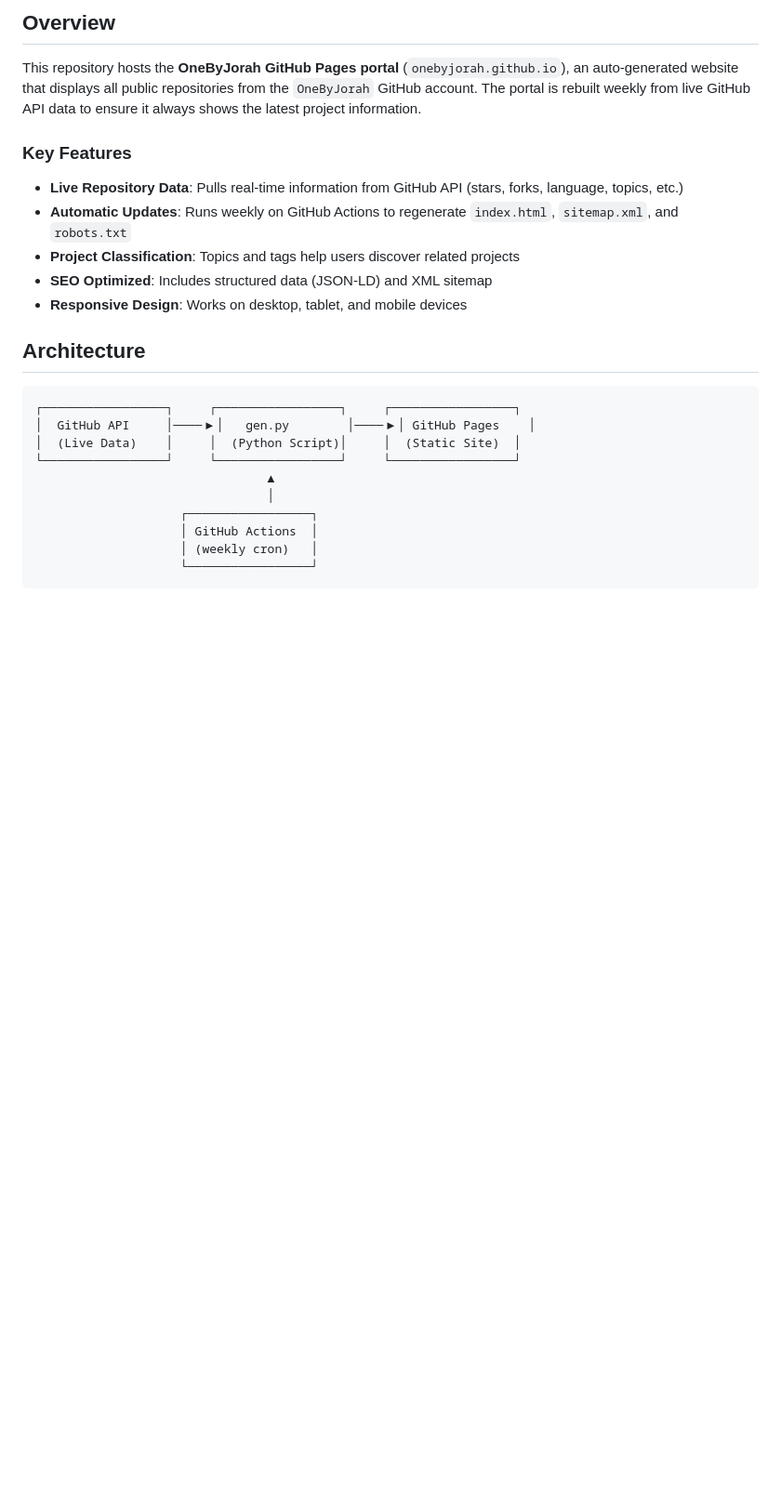
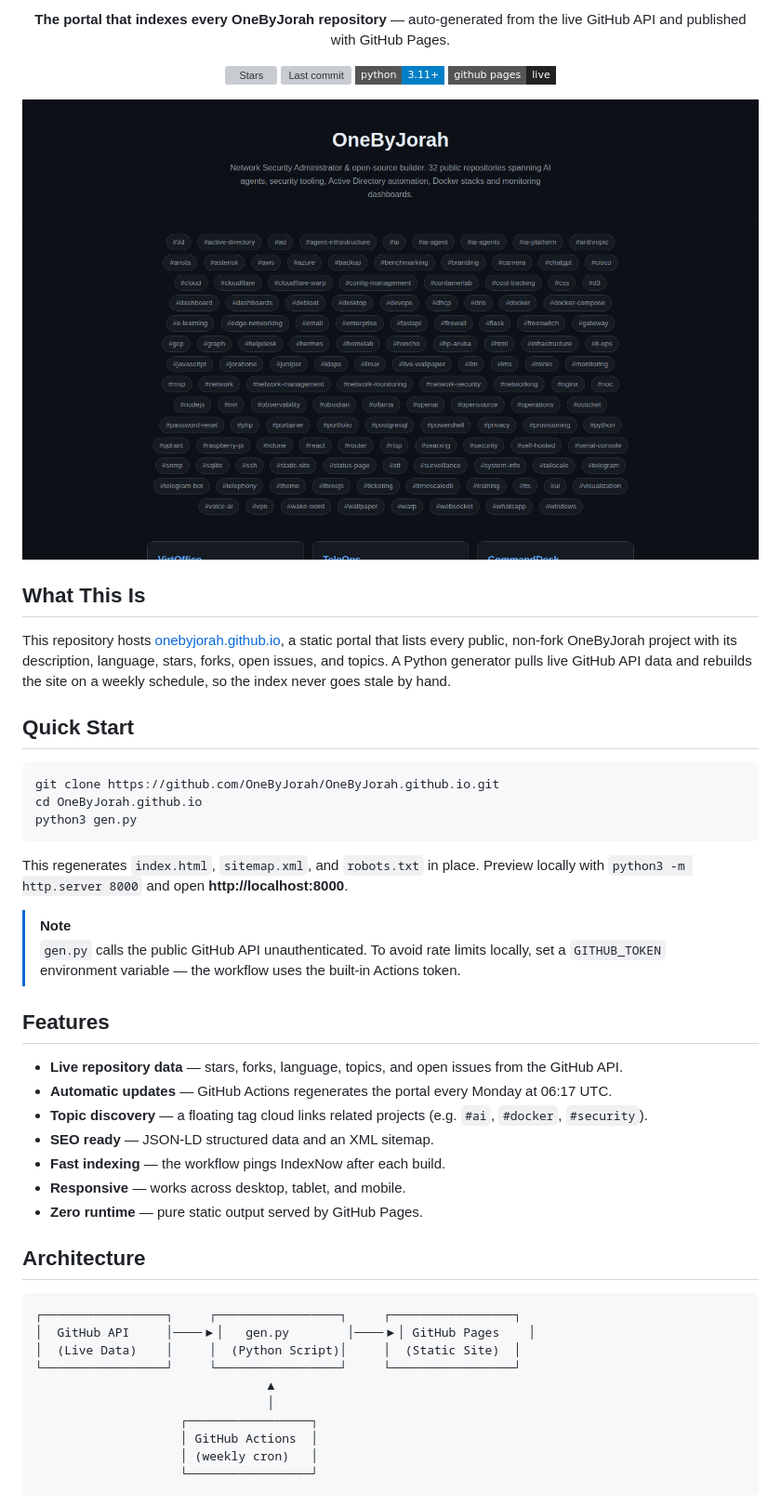
Before and after one commit to OneByJorah/OneByJorah.github.io, a Markdown page: README.md, the part around one of its changes. Shown at 93% size. GitHub-like rendering; pictures changed too: docs/assets/screenshot.png (added); badges without logos; blank space fills up the shorter version; grey boxes are pictures that could not be loaded.

````diff
--- a/README.md
+++ b/README.md
@@ -6,15 +6,41 @@ A dynamic portal that showcases all 32 open-source projects by OneByJorah, inclu
 
-## Overview
+**The portal that indexes every OneByJorah repository** — auto-generated from the live GitHub API and published with GitHub Pages.
 
-This repository hosts the **OneByJorah GitHub Pages portal** (`onebyjorah.github.io`), an auto‑generated website that displays all public repositories from the `OneByJorah` GitHub account. The portal is rebuilt weekly from live GitHub API data to ensure it always shows the latest project information.
+<a href="https://github.com/OneByJorah/OneByJorah.github.io/stargazers"><img src="https://img.shields.io/github/stars/OneByJorah/OneByJorah.github.io?style=flat-square" alt="Stars"></a>
+<a href="https://github.com/OneByJorah/OneByJorah.github.io/commits"><img src="https://img.shields.io/github/last-commit/OneByJorah/OneByJorah.github.io?style=flat-square" alt="Last commit"></a>
+<img src="https://img.shields.io/badge/python-3.11%2B-blue?style=flat-square&logo=python&logoColor=white" alt="Python">
+<img src="https://img.shields.io/badge/github%20pages-live-222222?style=flat-square&logo=githubpages&logoColor=white" alt="GitHub Pages">
 
-### Key Features
+</div>
 
-- **Live Repository Data**: Pulls real-time information from GitHub API (stars, forks, language, topics, etc.)
-- **Automatic Updates**: Runs weekly on GitHub Actions to regenerate `index.html`, `sitemap.xml`, and `robots.txt`
-- **Project Classification**: Topics and tags help users discover related projects
-- **SEO Optimized**: Includes structured data (JSON‑LD) and XML sitemap
-- **Responsive Design**: Works on desktop, tablet, and mobile devices
+![OneByJorah portal screenshot](docs/assets/screenshot.png)
+
+## What This Is
+
+This repository hosts [onebyjorah.github.io](https://onebyjorah.github.io), a static portal that lists every public, non-fork OneByJorah project with its description, language, stars, forks, open issues, and topics. A Python generator pulls live GitHub API data and rebuilds the site on a weekly schedule, so the index never goes stale by hand.
+
+## Quick Start
+
+```bash
+git clone https://github.com/OneByJorah/OneByJorah.github.io.git
+cd OneByJorah.github.io
+python3 gen.py
+```
+
+This regenerates `index.html`, `sitemap.xml`, and `robots.txt` in place. Preview locally with `python3 -m http.server 8000` and open **http://localhost:8000**.
+
+> [!NOTE]
+> `gen.py` calls the public GitHub API unauthenticated. To avoid rate limits locally, set a `GITHUB_TOKEN` environment variable — the workflow uses the built-in Actions token.
+
+## Features
+
+- **Live repository data** — stars, forks, language, topics, and open issues from the GitHub API.
+- **Automatic updates** — GitHub Actions regenerates the portal every Monday at 06:17 UTC.
+- **Topic discovery** — a floating tag cloud links related projects (e.g. `#ai`, `#docker`, `#security`).
+- **SEO ready** — JSON-LD structured data and an XML sitemap.
+- **Fast indexing** — the workflow pings IndexNow after each build.
+- **Responsive** — works across desktop, tablet, and mobile.
+- **Zero runtime** — pure static output served by GitHub Pages.
 
 ## Architecture
 
````
Also changed, not shown: other parts of README.md (+46 -114 lines), docs/assets/screenshot-mobile.png (added), docs/screenshots/main.mobile.png (added), docs/screenshots/main.viewport.full.png (added), docs/screenshots/main.viewport.png (added), 1 other file.
